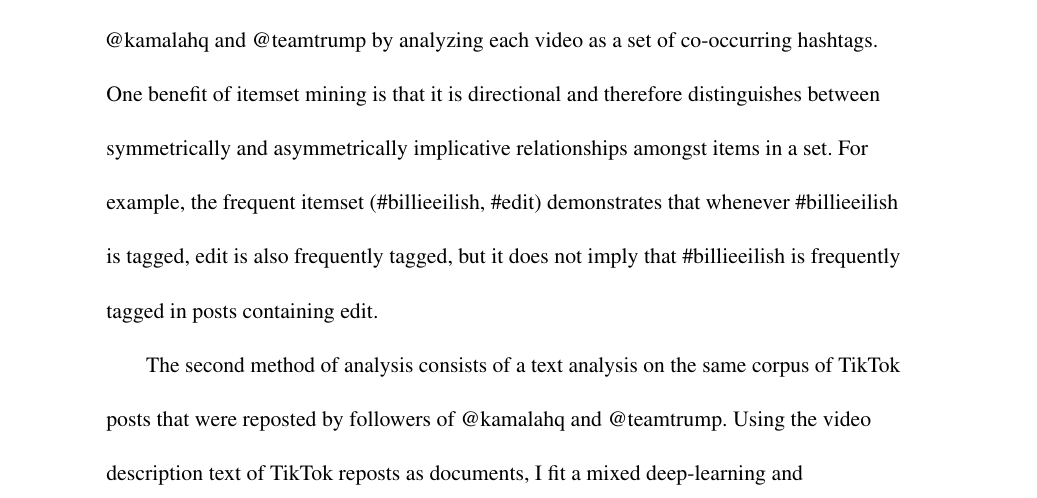
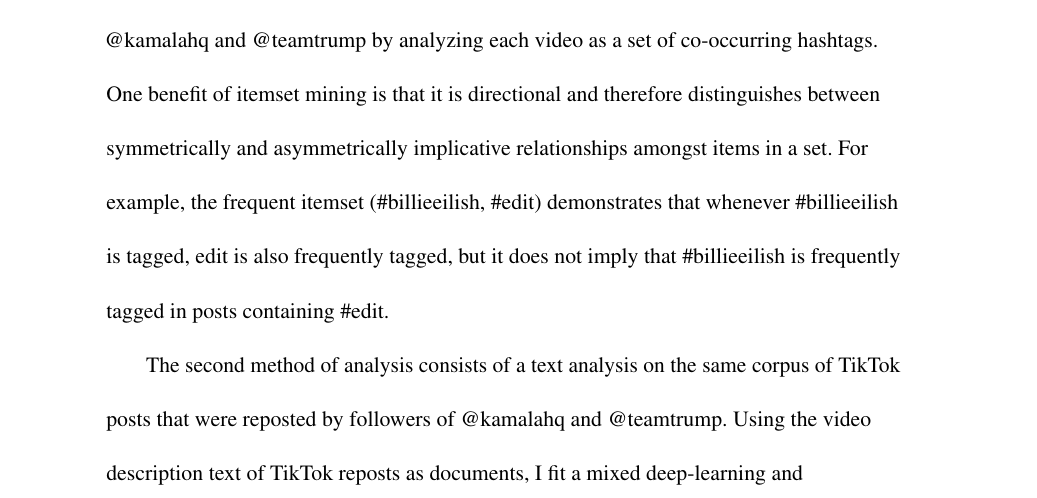
Before and after one commit to nitomanto/the-t-word, a LaTeX document (main.tex): part of page 8 of 21, cut so that both start at the same text. Compiled offline with pdfLaTeX.

Commit message:
Updates from Overleaf

```diff
--- a/main.tex
+++ b/main.tex
@@ -123,7 +123,7 @@
 
 \subsection{Methods}
 
-Using this dataset, I perform three different methods of analysis. The first two methods focus on substantive analysis of TikTok videos, whereas the third method is focused on a structural analysis. The first method I use is itemset mining, drawing inspiration again from \shortciteA{shi_millions_2017}, where researchers take advantage of Amazon's suggested itemsets regarding book purchases. Itemset mining, or association rule mining, is suited to analyzing frequently co-occurring items. Due to the large scale of my dataset, I use a Frequent Pattern Growth (FP-Growth) algorithm as designed by \shortciteA{han_mining_2000} to reduce computational costs. I apply FP-Growth itemset mining to the TikTok videos reposted by the followers of @kamalahq and @teamtrump by analyzing each video as a set of co-occurring hashtags. One benefit of itemset mining is that it is directional and therefore distinguishes between symmetrically and asymmetrically implicative relationships amongst items in a set. For example, the frequent itemset (\#billieeilish, \#edit) demonstrates that whenever \#billieeilish is tagged, #edit is also frequently tagged, but it does not imply that \#billieeilish is frequently tagged in posts containing #edit. %The first layer concerns the official presidential campaign TikTok posts themselves. I will conduct sentiment and topic analysis on this core corpus of videos; each TikTok post will constitute a document in the corpus, and each document will consist of the caption text and the auto-transcript text appended together. From here, I will use apply RoBERTa to the corpus to determine the primary sentiments in these TikTok posts for each candidate. Additionally, I will use BERTopic to cluster and define topics within each candidate’s posts to examine the primary subject matters of the campaign effort. Upon a precursory glance at these campaign TikTok videos, it seems that there are two broad categories in campaign strategy: promoting oneself and one’s policies as the ideal candidate for America, or drawing attention to perceived flaws and deficiencies in the opponent’s campaign. Understanding the sentiment and topic distributions in candidates' campaigns will give a quantitative representation of each candidate's campaign strategy. Though this is not a direct representation of the types of content that campaign account followers are interested in, it can give insight as to what the campaign managers perceive to be the interests and cultural knowledge of the follower base.
+Using this dataset, I perform three different methods of analysis. The first two methods focus on substantive analysis of TikTok videos, whereas the third method is focused on a structural analysis. The first method I use is itemset mining, drawing inspiration again from \shortciteA{shi_millions_2017}, where researchers take advantage of Amazon's suggested itemsets regarding book purchases. Itemset mining, or association rule mining, is suited to analyzing frequently co-occurring items. Due to the large scale of my dataset, I use a Frequent Pattern Growth (FP-Growth) algorithm as designed by \shortciteA{han_mining_2000} to reduce computational costs. I apply FP-Growth itemset mining to the TikTok videos reposted by the followers of @kamalahq and @teamtrump by analyzing each video as a set of co-occurring hashtags. One benefit of itemset mining is that it is directional and therefore distinguishes between symmetrically and asymmetrically implicative relationships amongst items in a set. For example, the frequent itemset (\#billieeilish, \#edit) demonstrates that whenever \#billieeilish is tagged, #edit is also frequently tagged, but it does not imply that \#billieeilish is frequently tagged in posts containing \#edit. %The first layer concerns the official presidential campaign TikTok posts themselves. I will conduct sentiment and topic analysis on this core corpus of videos; each TikTok post will constitute a document in the corpus, and each document will consist of the caption text and the auto-transcript text appended together. From here, I will use apply RoBERTa to the corpus to determine the primary sentiments in these TikTok posts for each candidate. Additionally, I will use BERTopic to cluster and define topics within each candidate’s posts to examine the primary subject matters of the campaign effort. Upon a precursory glance at these campaign TikTok videos, it seems that there are two broad categories in campaign strategy: promoting oneself and one’s policies as the ideal candidate for America, or drawing attention to perceived flaws and deficiencies in the opponent’s campaign. Understanding the sentiment and topic distributions in candidates' campaigns will give a quantitative representation of each candidate's campaign strategy. Though this is not a direct representation of the types of content that campaign account followers are interested in, it can give insight as to what the campaign managers perceive to be the interests and cultural knowledge of the follower base.
 
 The second method of analysis consists of a text analysis on the same corpus of TikTok posts that were reposted by followers of @kamalahq and @teamtrump. Using the video description text of TikTok reposts as documents, I fit a mixed deep-learning and unsupervised learning BERTopic clustering pipeline on the corpus. By examining the resulting topic clusters, I can infer intra-topic and inter-topic heterogeneity and the relative distances between topic clusters. [Furthermore, the document embeddings from the initial embedding at the start of the BERTopic pipeline is like useful, somehow? I can certainly do a lot of things with the vectors. Also insert here which pretrained BERT model you picked for embedding. EMPHASIS TO DEFEND THAT YOUR CORPUS FITS THE ASSUMPTIONS OF THE PRETRAINED MODEL YOU PICKED].
 %be the co-following network of public account users who also follow official campaign TikTok accounts. For each public follower of an official campaign account, I will gather all a list of all accounts that the user follows. This data allows me to graph a co-following network between followers of Harris's campaign and followers of Trump's campaign. From here, I will analyze measures of betweenness and centrality for each campaign pool separately and in conjunction. This analysis will also reveal which public accounts are more likely to be followed by Trump followers and which are more likely to be followed by Harris supporters, which lends itself to more granular investigation of that page's content.
```
